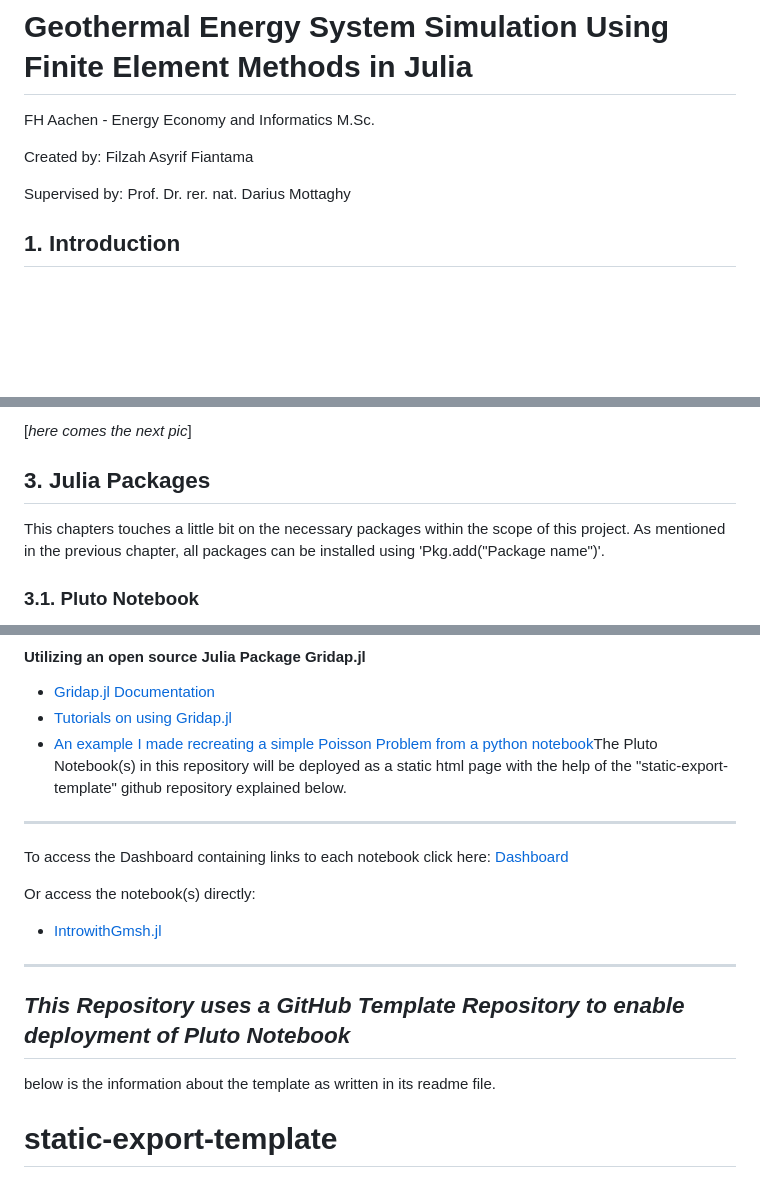
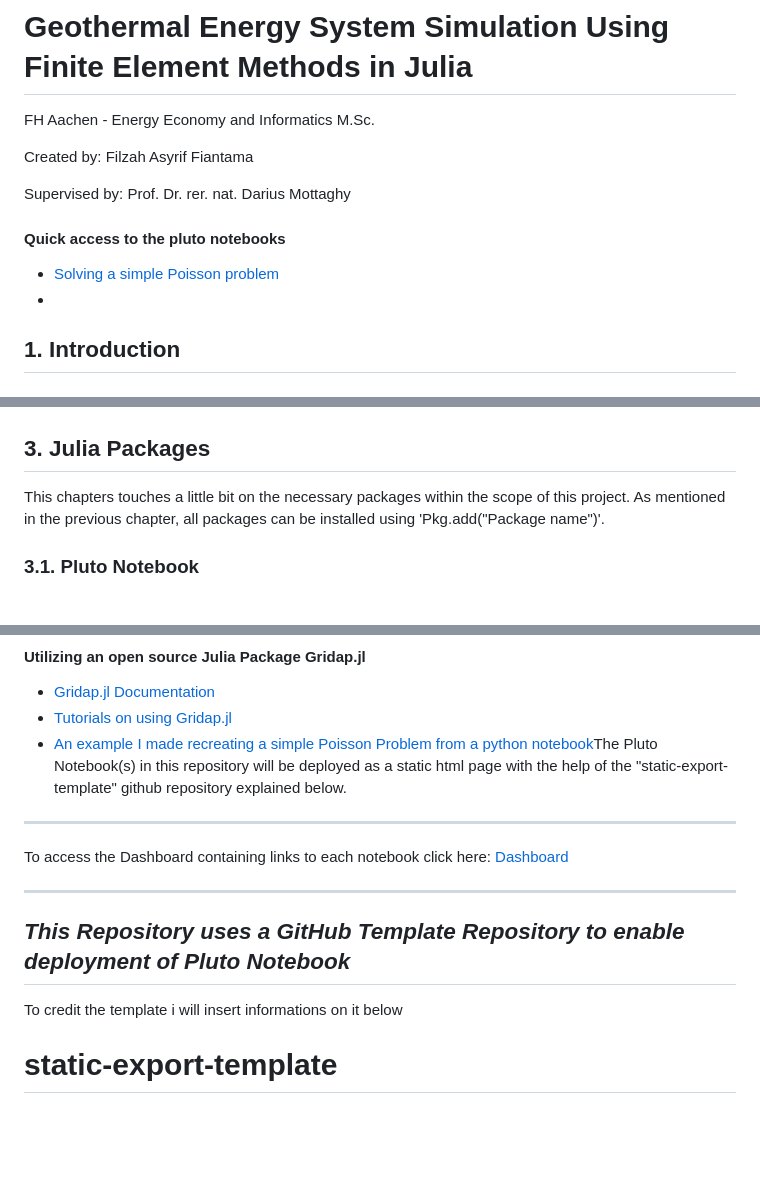
Before and after one commit to filzahfiantama/FEMJuliawithGridap, a Markdown page: README.md, 3 parts joined by grey strips. Drawn GitHub-style; blank space fills up the shorter version.

```diff
--- a/README.md
+++ b/README.md
@@ -5,6 +5,10 @@ FH Aachen - Energy Economy and Informatics M.Sc.
 Created by: Filzah Asyrif Fiantama
 
 Supervised by: Prof. Dr. rer. nat. Darius Mottaghy
+
+#### Quick access to the pluto notebooks
+- [Solving a simple Poisson problem](https://filzahfiantama.github.io/FEMJuliawithGridap/IntrowithGmsh.html)
+-
 
 ## 1. Introduction
 
@@ -37,5 +41,4 @@ The other method is in my opinion more suitable for a quick installation of a ne
 
-[_here comes the next pic_]
 
 ## 3. Julia Packages
 
@@ -95,14 +87,10 @@ ________________________________________________________________________________
 __________________________________________________________________________________________________________________
 To access the Dashboard containing links to each notebook click here: [Dashboard](https://filzahfiantama.github.io/FEMJuliawithGridap/)
 
-Or access the notebook(s) directly:
-- [IntrowithGmsh.jl](https://filzahfiantama.github.io/FEMJuliawithGridap/IntrowithGmsh.html)
-
-
 
 __________________________________________________________________________________________________________________
 ## *This Repository uses a GitHub Template Repository to enable deployment of Pluto Notebook*
-below is the information about the template as written in its readme file.
+To credit the template i will insert informations on it below
 
 # static-export-template
 
```
Also changed, not shown: other parts of README.md (+16 -27 lines).
